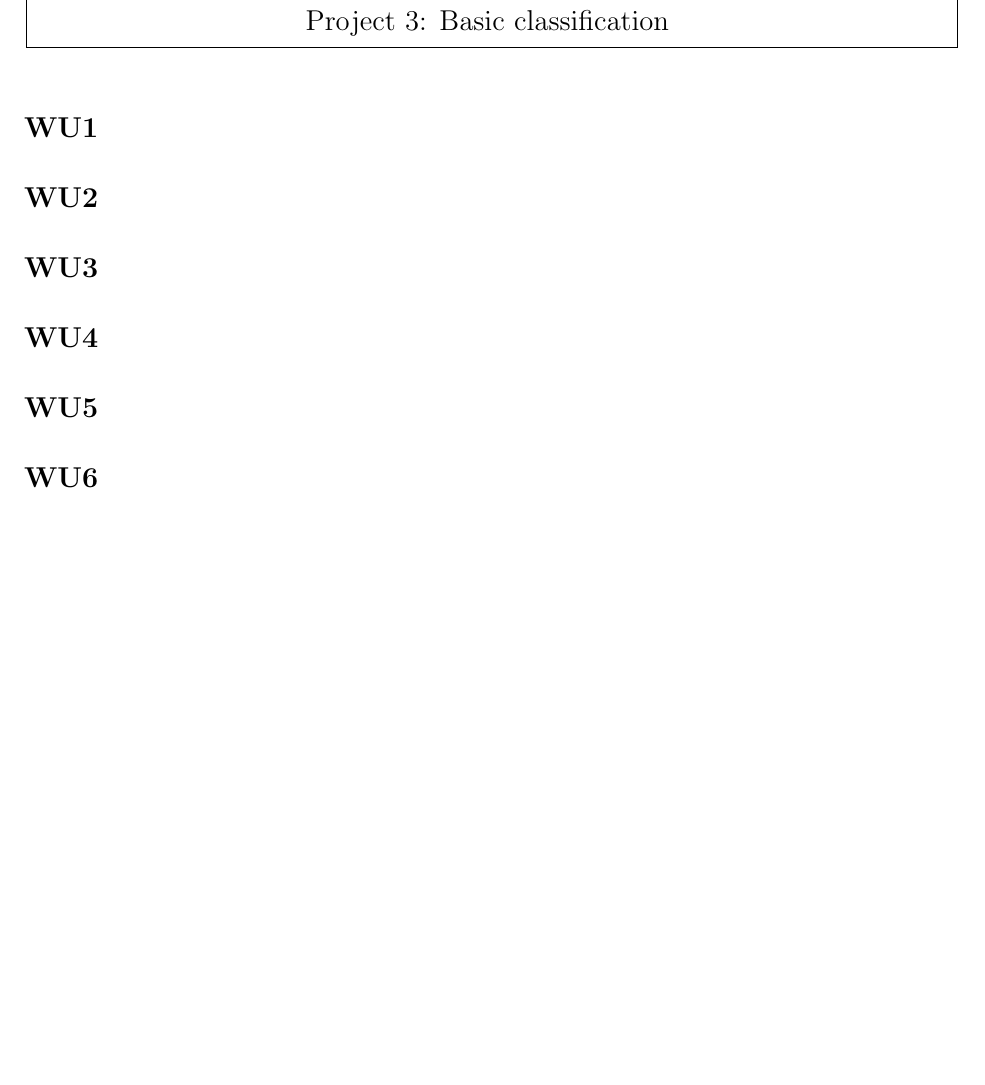
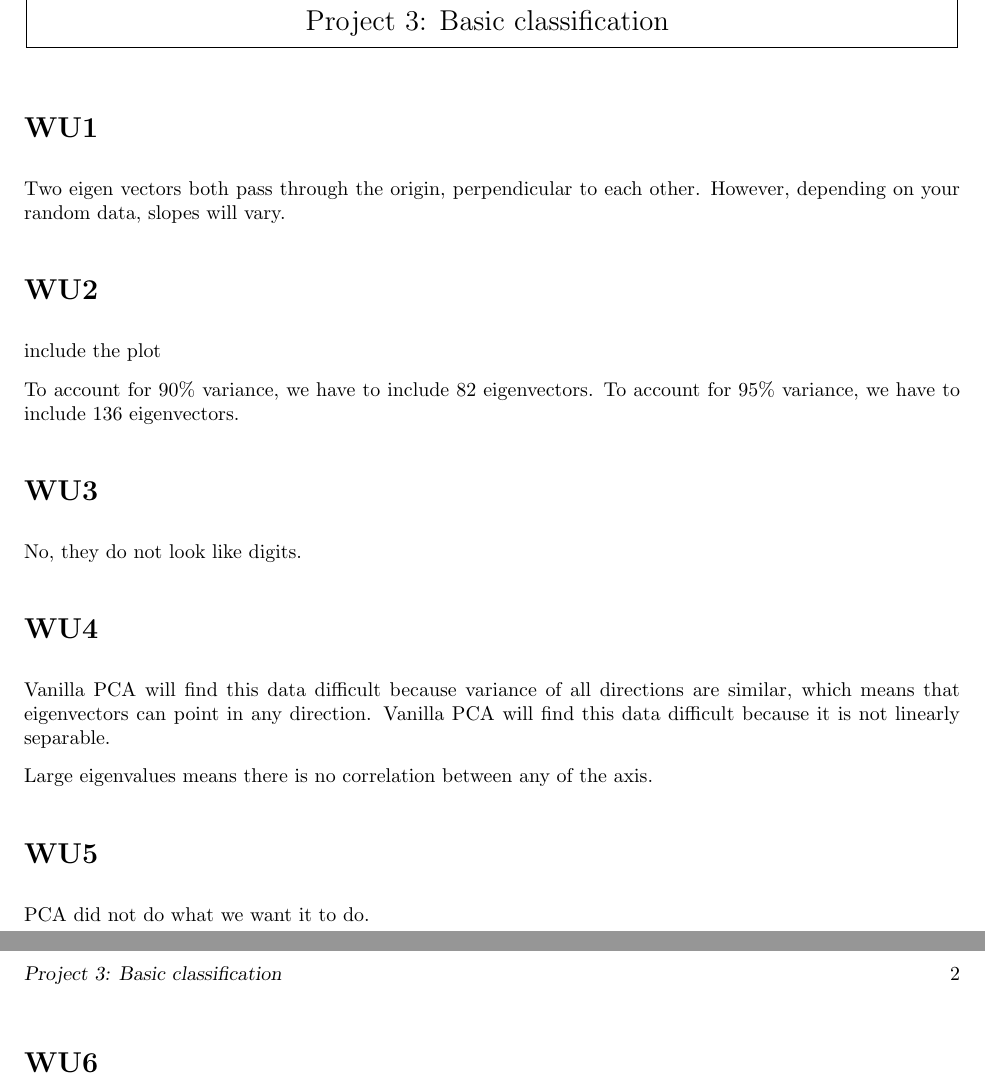
Before and after one commit to kotarohara/ml2011fall, a LaTeX document (p3wu/main.tex, which reads p3wu/q1kpca.tex, p3wu/q1pca.tex): part of the page before the commit and two parts of pages 1 and 2 of 2 after it, the two joined at a grey line, cut so that both start at the same text, the shorter picture padded with empty space. Compiled offline with LaTeX, dvips and Ghostscript; an older LaTeX class or package is replaced by its successor.

Commit message:
Writeups

```diff
--- a/p3wu/q1kpca.tex
+++ b/p3wu/q1kpca.tex
@@ -1,6 +1,12 @@
 \section*{WU4}
+Vanilla PCA will find this data difficult because variance of all directions are similar,
+which means that eigenvectors can point in any direction.
+Vanilla PCA will find this data difficult because it is not linearly separable.
+
+Large eigenvalues means there is no correlation between any of the axis.
 
 \section*{WU5}
+PCA did not do what we want it to do.
 
 \section*{WU6}
 
--- a/p3wu/q1pca.tex
+++ b/p3wu/q1pca.tex
@@ -1,5 +1,13 @@
 \section*{WU1}
+Two eigen vectors both pass through the origin, perpendicular to each other. However, depending on your random data, slopes will vary.
 
 \section*{WU2}
+include the plot
+
+To account for 90\% variance, we have to include 82 eigenvectors.
+To account for 95\% variance, we have to include 136 eigenvectors.
+
 
 \section*{WU3}
+
+No, they do not look like digits.
```
Also changed, not shown: p3wu/img/pca1.png (added), p3wu/img/pca2.png (added), p3wu/img/wu2.png (added), p3wu/img/wu3.png (added), p3wu/img/wu4.png (added), p3wu/img/wu5.png (added), 1 other file.
